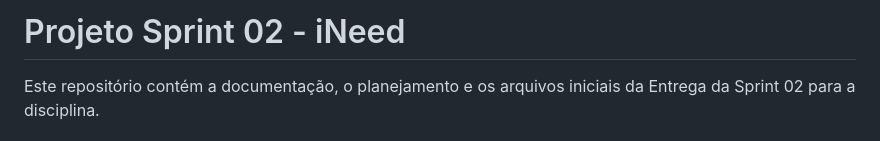
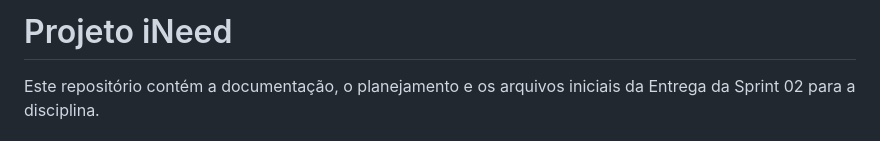
Before and after one commit to rafaellourenco10/iNeed-App, a Markdown page: README.md, the part around the change. GitHub-like rendering.

Commit message:
fix: corrige erro de digitacao no nome do arquivo e atualiza readme

```diff
--- a/README.md
+++ b/README.md
@@ -1,4 +1,4 @@
-# Projeto Sprint 02 - iNeed
+# Projeto iNeed
 
 Este repositório contém a documentação, o planejamento e os arquivos iniciais da Entrega da Sprint 02 para a disciplina.
 
```
